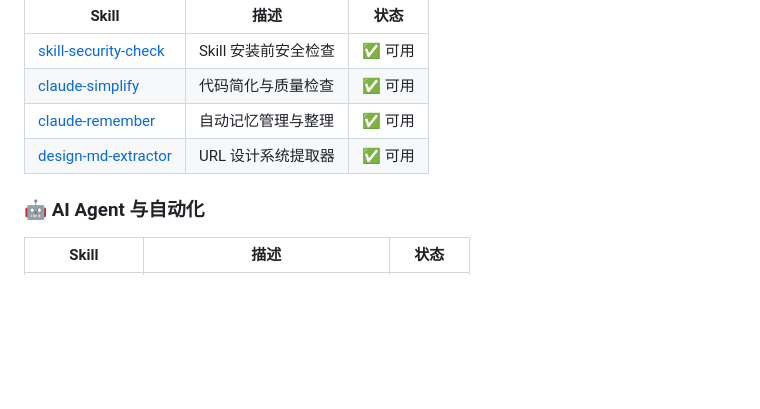
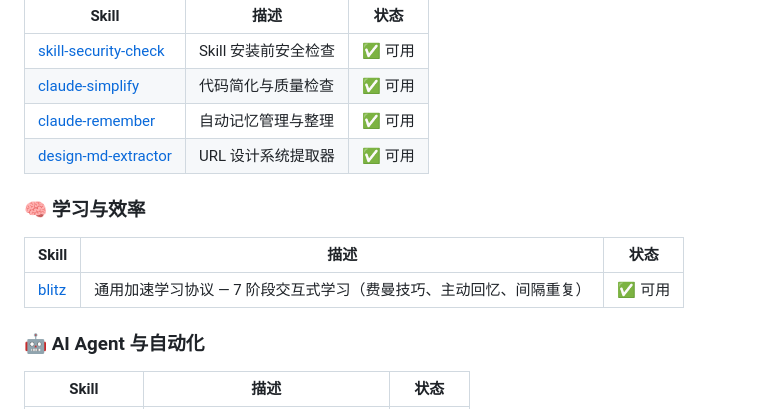
Before and after one commit to renky1025/agent-skills, a Markdown page: README.md, the part around one of its changes. GitHub-like rendering; blank space fills up the shorter version.

```diff
--- a/README.md
+++ b/README.md
@@ -50,6 +50,12 @@ Claude Code 智能技能集合 - 自动化内容创作、社交媒体管理、
 | [claude-remember](#claude-remember) | 自动记忆管理与整理 | ✅ 可用 |
 | [design-md-extractor](#design-md-extractor) | URL 设计系统提取器 | ✅ 可用 |
 
+### 🧠 学习与效率
+
+| Skill | 描述 | 状态 |
+|-------|------|------|
+| [blitz](#blitz) | 通用加速学习协议 — 7 阶段交互式学习（费曼技巧、主动回忆、间隔重复） | ✅ 可用 |
+
 ### 🤖 AI Agent 与自动化
 
 | Skill | 描述 | 状态 |
```
Also changed, not shown: other parts of README.md (+36 -1 lines), blitz/SKILL.md (added, +214 -0 lines).
